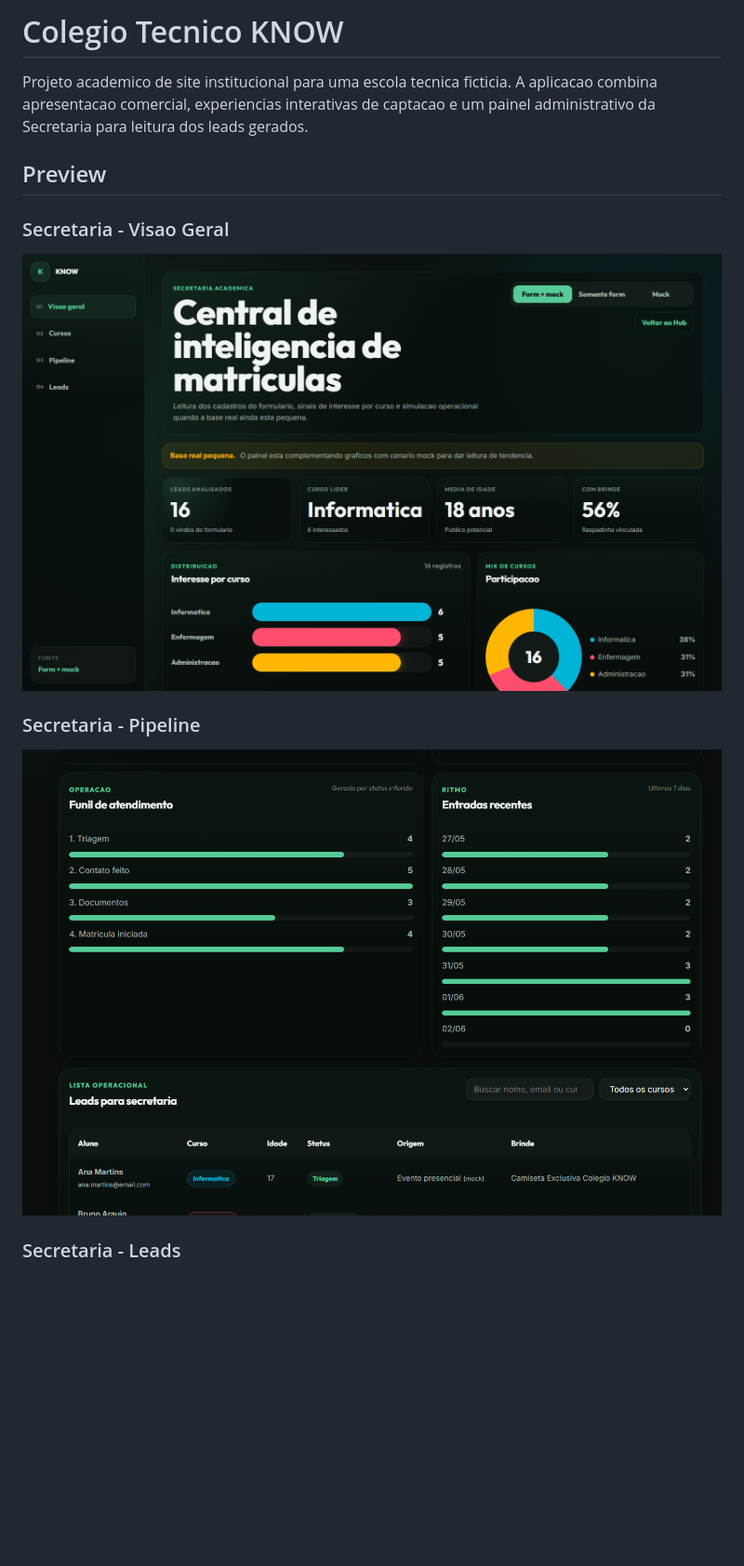
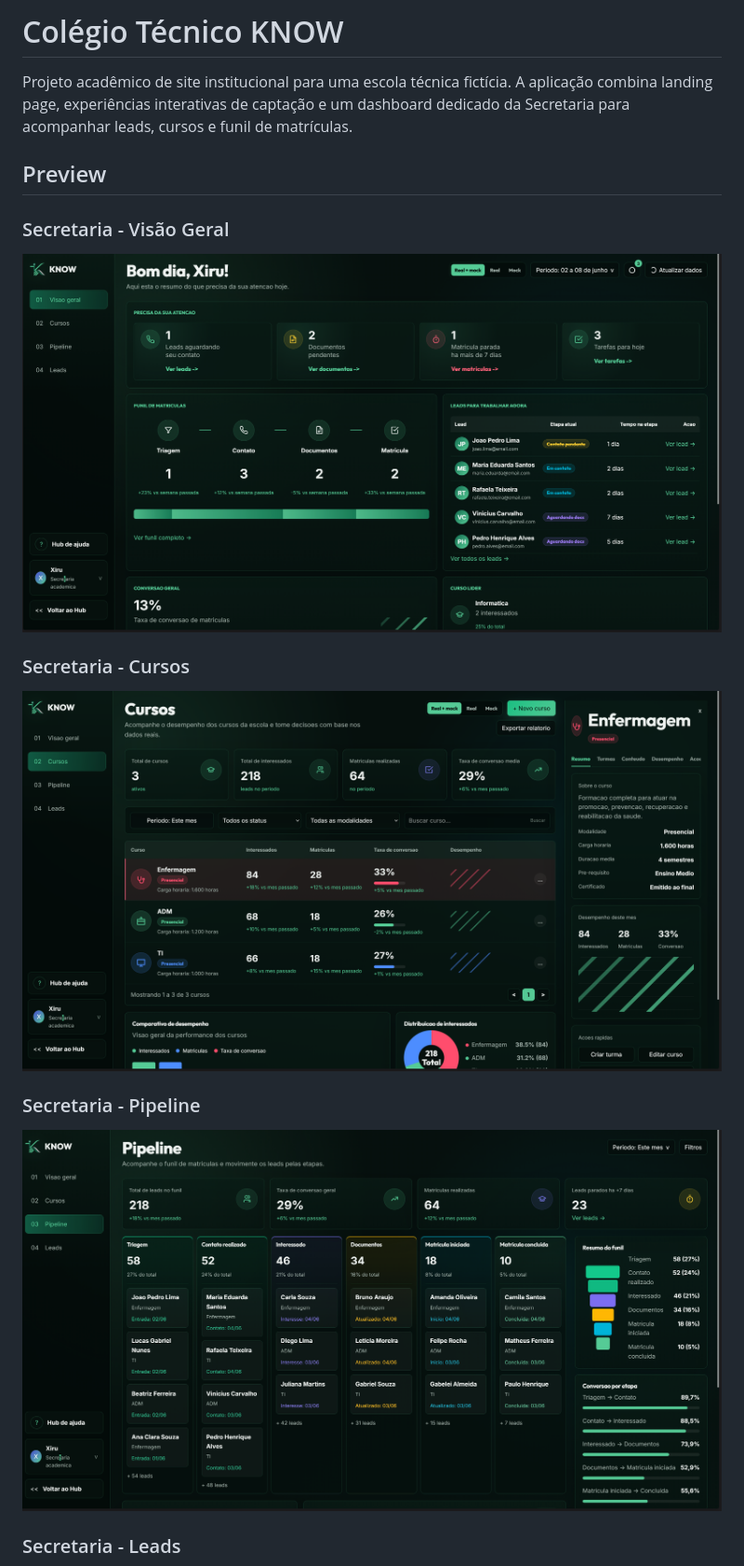
Before and after one commit to 007006946605/Escola-Know, a Markdown page: README.md, the part around one of its changes. Shown at 93% size. Rendered like a GitHub page; pictures changed too: assets/previews/secretaria-01-overview.png, assets/previews/secretaria-02-courses.png (added), assets/previews/secretaria-02-pipeline.png (deleted); blank space fills up the shorter version.

Commit message:
Atualiza README e previews da secretaria

```diff
--- a/README.md
+++ b/README.md
@@ -1,16 +1,20 @@
-# Colegio Tecnico KNOW
+# Colégio Técnico KNOW
 
-Projeto academico de site institucional para uma escola tecnica ficticia. A aplicacao combina apresentacao comercial, experiencias interativas de captacao e um painel administrativo da Secretaria para leitura dos leads gerados.
+Projeto acadêmico de site institucional para uma escola técnica fictícia. A aplicação combina landing page, experiências interativas de captação e um dashboard dedicado da Secretaria para acompanhar leads, cursos e funil de matrículas.
 
 ## Preview
 
-### Secretaria - Visao Geral
+### Secretaria - Visão Geral
 
-![Preview da Secretaria - Visao Geral](assets/previews/secretaria-01-overview.png)
+![Preview da Secretaria - Visão Geral](assets/previews/secretaria-01-overview.png)
+
+### Secretaria - Cursos
+
+![Preview da Secretaria - Cursos](assets/previews/secretaria-02-courses.png)
 
 ### Secretaria - Pipeline
 
-![Preview da Secretaria - Pipeline](assets/previews/secretaria-02-pipeline.png)
+![Preview da Secretaria - Pipeline](assets/previews/secretaria-03-pipeline.png)
 
 ### Secretaria - Leads
 
```
Also changed, not shown: other parts of README.md (+55 -40 lines), docs/relatorio-revisao-tech-lead.md (+96 -91 lines), assets/previews/secretaria-03-leads.png (deleted), assets/previews/secretaria-04-leads.png (added), 1 other file.
